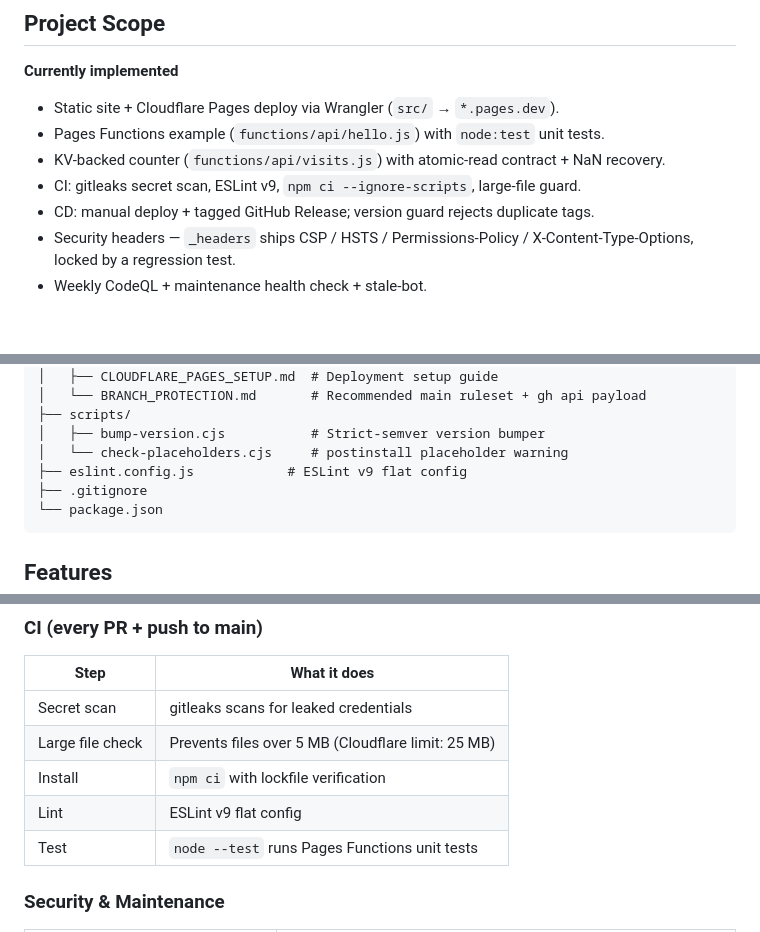
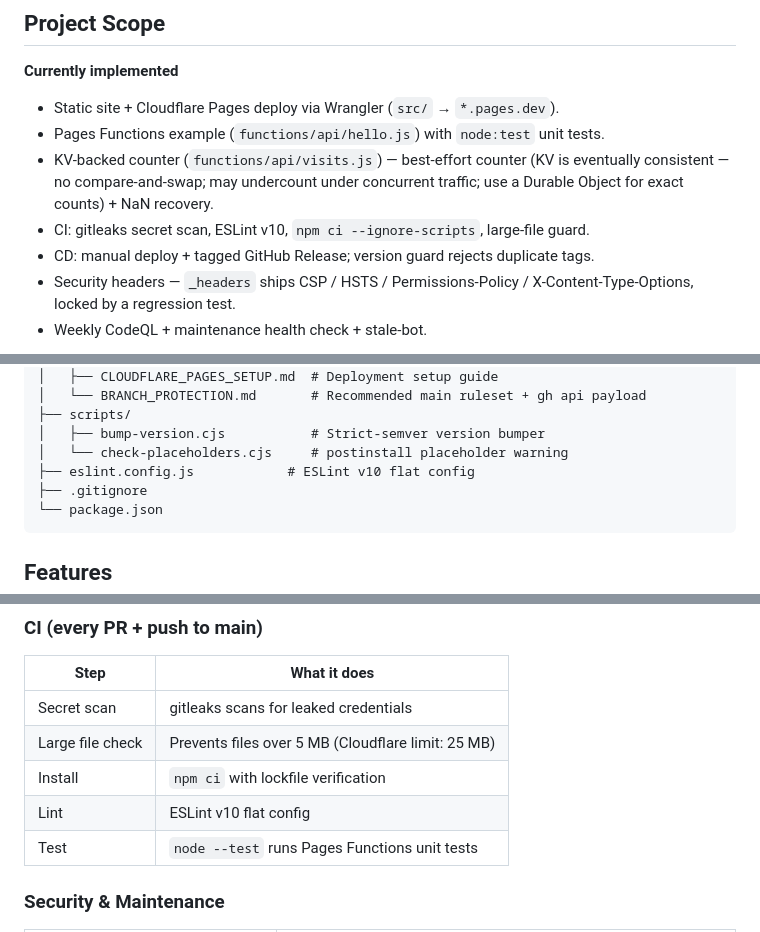
Before and after one commit to starter-series/cloudflare-pages-starter, a Markdown page: README.md, 3 parts joined by grey strips. Drawn GitHub-style; blank space fills up the shorter version.

````diff
--- a/README.md
+++ b/README.md
@@ -45,8 +45,8 @@ cd my-site && npm install && npm run dev
 **Currently implemented**
 - Static site + Cloudflare Pages deploy via Wrangler (`src/` → `*.pages.dev`).
 - Pages Functions example (`functions/api/hello.js`) with `node:test` unit tests.
-- KV-backed counter (`functions/api/visits.js`) with atomic-read contract + NaN recovery.
-- CI: gitleaks secret scan, ESLint v9, `npm ci --ignore-scripts`, large-file guard.
+- KV-backed counter (`functions/api/visits.js`) — best-effort counter (KV is eventually consistent — no compare-and-swap; may undercount under concurrent traffic; use a Durable Object for exact counts) + NaN recovery.
+- CI: gitleaks secret scan, ESLint v10, `npm ci --ignore-scripts`, large-file guard.
 - CD: manual deploy + tagged GitHub Release; version guard rejects duplicate tags.
 - Security headers — `_headers` ships CSP / HSTS / Permissions-Policy / X-Content-Type-Options, locked by a regression test.
 - Weekly CodeQL + maintenance health check + stale-bot.
@@ -100,7 +100,7 @@ cd my-site && npm install && npm run dev
 ├── scripts/
 │   ├── bump-version.cjs           # Strict-semver version bumper
 │   └── check-placeholders.cjs     # postinstall placeholder warning
-├── eslint.config.js            # ESLint v9 flat config
+├── eslint.config.js            # ESLint v10 flat config
 ├── .gitignore
 └── package.json
 ```
@@ -126,7 +126,7 @@ cd my-site && npm install && npm run dev
 | Secret scan | gitleaks scans for leaked credentials |
 | Large file check | Prevents files over 5 MB (Cloudflare limit: 25 MB) |
 | Install | `npm ci` with lockfile verification |
-| Lint | ESLint v9 flat config |
+| Lint | ESLint v10 flat config |
 | Test | `node --test` runs Pages Functions unit tests |
 
 ### Security & Maintenance
````
Also changed, not shown: README.ko.md (+4 -4 lines).
